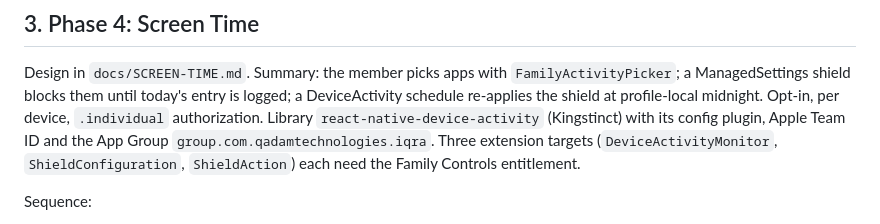
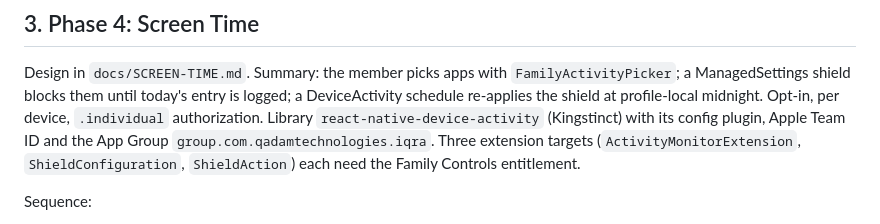
Before and after one commit to danyalkn/iqra, a Markdown page: docs/PHASE4.md, the part around the change. GitHub-like rendering.

```diff
--- a/docs/PHASE4.md
+++ b/docs/PHASE4.md
@@ -200,7 +200,7 @@ entry is logged; a DeviceActivity schedule re-applies the shield at
 profile-local midnight. Opt-in, per device, `.individual` authorization.
 Library `react-native-device-activity` (Kingstinct) with its config plugin,
 Apple Team ID and the App Group `group.com.qadamtechnologies.iqra`. Three
-extension targets (`DeviceActivityMonitor`, `ShieldConfiguration`,
+extension targets (`ActivityMonitorExtension`, `ShieldConfiguration`,
 `ShieldAction`) each need the Family Controls entitlement.
 
 Sequence:
```
Also changed, not shown: docs/HANDOFF.md (+1 -1 lines), docs/SCREEN-TIME.md (+6 -1 lines).
